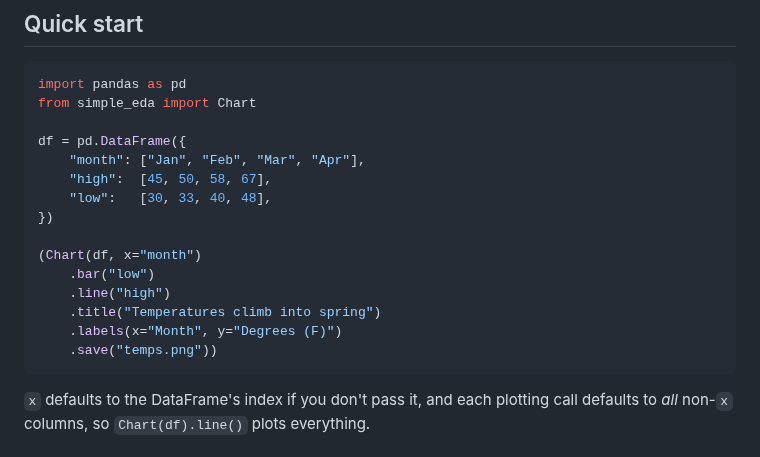
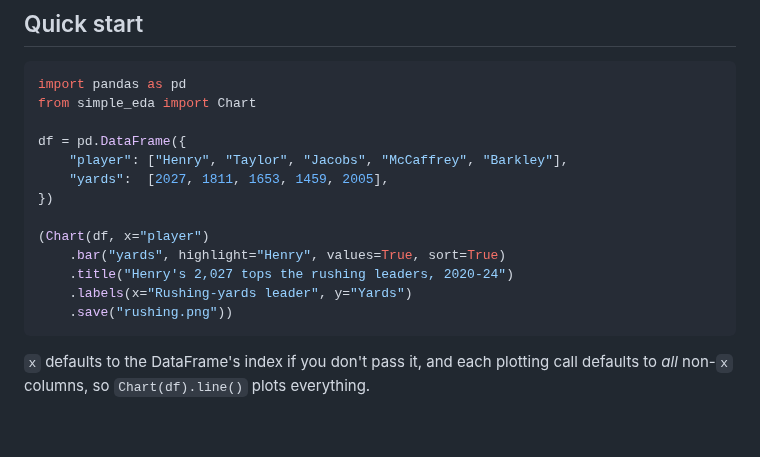
Before and after one commit to Alex-Casella/visualization_library_comms, a Markdown page: README.md, the part around the change. GitHub-like rendering; blank space fills up the shorter version.

````diff
--- a/README.md
+++ b/README.md
@@ -44,17 +44,15 @@ import pandas as pd
 from simple_eda import Chart
 
 df = pd.DataFrame({
-    "month": ["Jan", "Feb", "Mar", "Apr"],
-    "high":  [45, 50, 58, 67],
-    "low":   [30, 33, 40, 48],
+    "player": ["Henry", "Taylor", "Jacobs", "McCaffrey", "Barkley"],
+    "yards":  [2027, 1811, 1653, 1459, 2005],
 })
 
-(Chart(df, x="month")
-    .bar("low")
-    .line("high")
-    .title("Temperatures climb into spring")
-    .labels(x="Month", y="Degrees (F)")
-    .save("temps.png"))
+(Chart(df, x="player")
+    .bar("yards", highlight="Henry", values=True, sort=True)
+    .title("Henry's 2,027 tops the rushing leaders, 2020-24")
+    .labels(x="Rushing-yards leader", y="Yards")
+    .save("rushing.png"))
 ```
 
 `x` defaults to the DataFrame's index if you don't pass it, and each plotting
````
Also changed, not shown: examples/README.md (+6 -5 lines), examples/images/quickstart_bar.png, examples/images/quickstart_dot.png (added), examples/images/quickstart_hist.png, examples/images/quickstart_line.png, examples/images/quickstart_scatter.png (deleted), 1 other file.
